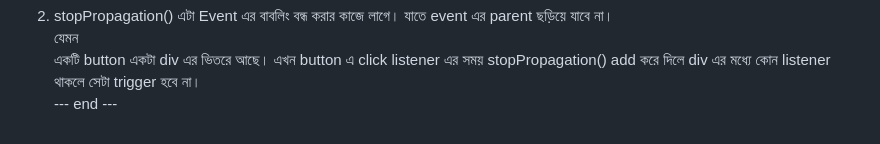
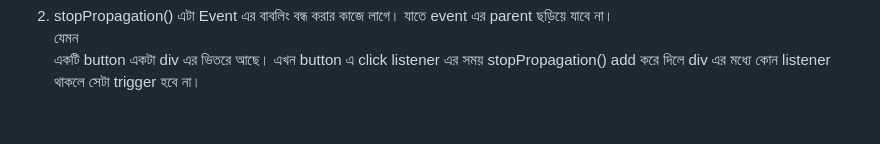
Before and after one commit to lahifkhan/emergency-hotline, a Markdown page: readme.md, the part around the change. Drawn GitHub-style.

Commit message:
readme file adjusting

```diff
--- a/readme.md
+++ b/readme.md
@@ -85,4 +85,3 @@ Event Delegation এর উপকারিতা :
 2) stopPropagation() এটা Event এর বাবলিং বন্ধ করার কাজে লাগে। যাতে event এর parent ছড়িয়ে যাবে না।
 যেমন
 একটি button একটা div এর ভিতরে আছে। এখন button এ click listener এর সময় stopPropagation() add করে দিলে div এর মধ্যে কোন listener থাকলে সেটা trigger হবে না।
---- end ---
```
